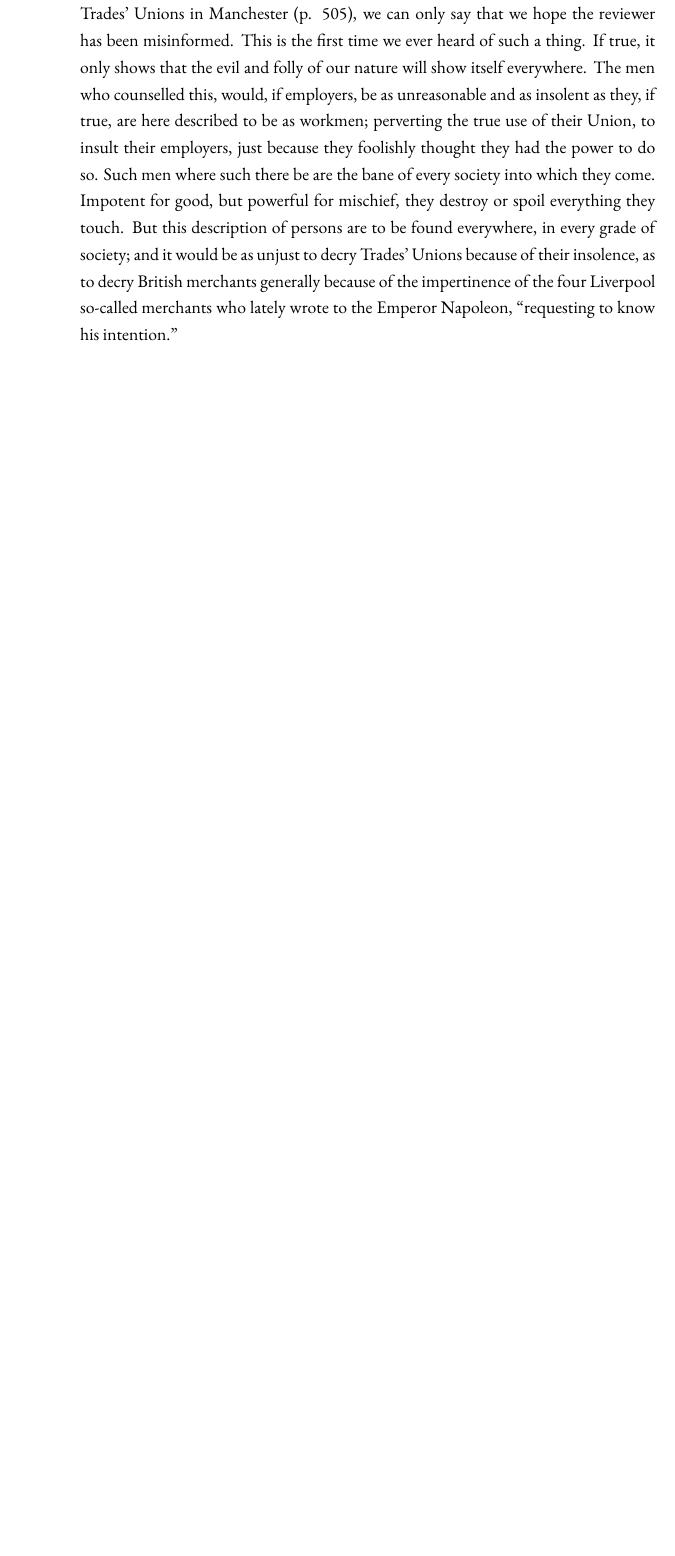
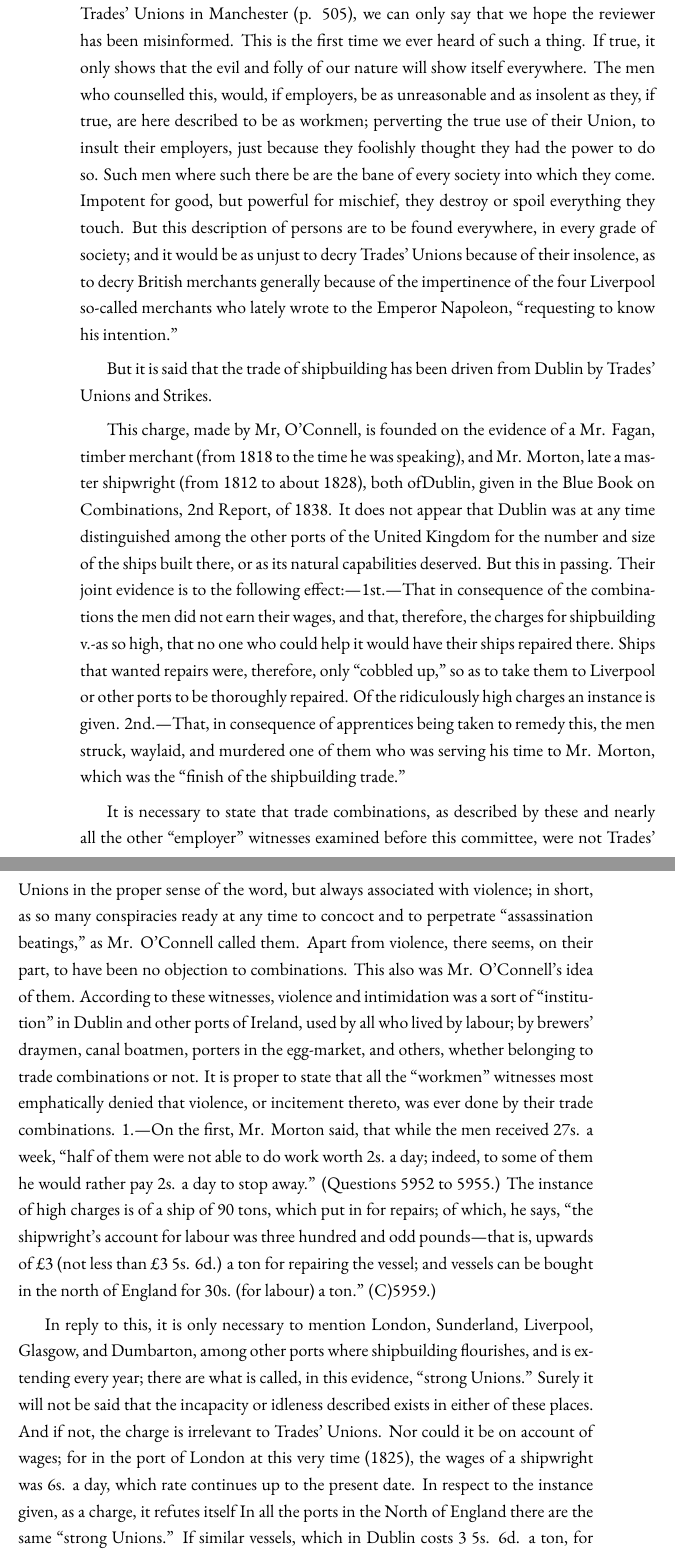
Before and after one commit to iruletheworld/trades_unions_and_strikes, a LaTeX thesis (trades_unions_and_strikes.tex, which reads strikes.tex): part of page 52 of 52 before the commit and two parts of pages 52 and 53 of 54 after it, the two joined at a grey line, cut so that both start at the same text, the shorter picture padded with empty space. Compiled offline with XeLaTeX; a missing font is replaced by an installed copy or a similar font.

Commit message:
Setting p39

```diff
--- a/strikes.tex
+++ b/strikes.tex
@@ -816,3 +816,60 @@ of society; and it would be as unjust to decry Trades' Unions because of
 their insolence, as to decry British merchants generally because of the
 impertinence of the four Liverpool so-called merchants who lately wrote
 to the Emperor Napoleon, ``requesting to know his intention.''
+
+But it is said that the trade of shipbuilding has been driven from
+Dublin by Trades' Unions and Strikes.
+
+This charge, made by Mr, O'Connell, is founded on the evidence of a Mr.
+Fagan, timber merchant (from 1818 to the time he was speaking), and Mr.
+Morton, late a master shipwright (from 1812 to about 1828), both
+ofDublin, given in the Blue Book on Combinations, 2nd Report, of 1838.
+It does not appear that Dublin was at any time distinguished among the
+other ports of the United Kingdom for the number and size of the ships
+built there, or as its natural capabilities deserved. But this in
+passing. Their joint evidence is to the following effect:---1st.---That
+in consequence of the combinations the men did not earn their wages, and
+that, therefore, the charges for shipbuilding v.-as so high, that no one
+who could help it would have their ships repaired there. Ships that
+wanted repairs were, therefore, only ``cobbled up,'' so as to take them
+to Liverpool or other ports to be thoroughly repaired. Of the
+ridiculously high charges an instance is given. 2nd.---That, in
+consequence of apprentices being taken to remedy this, the men struck,
+waylaid, and murdered one of them who was serving his time to Mr.
+Morton, which was the ``finish of the shipbuilding trade.''
+
+It is necessary to state that trade combinations, as described by these
+and nearly all the other ``employer'' witnesses examined before this
+committee, were not Trades' Unions in the proper sense of the word, but
+always associated with violence; in short, as so many conspiracies ready
+at any time to concoct and to perpetrate ``assassination beatings,'' as
+Mr. O'Connell called them. Apart from violence, there seems, on their
+part, to have been no objection to combinations. This also was Mr.
+O'Connell's idea of them. According to these witnesses, violence and
+intimidation was a sort of ``institution'' in Dublin and other ports of
+Ireland, used by all who lived by labour; by brewers' draymen, canal
+boatmen, porters in the egg-market, and others, whether belonging to
+trade combinations or not. It is proper to state that all the
+``workmen'' witnesses most emphatically denied that violence, or
+incitement thereto, was ever done by their trade combinations. 1.---On
+the first, Mr. Morton said, that while the men received 27s. a week,
+``half of them were not able to do work worth 2s. a day; indeed, to some
+of them he would rather pay 2s. a day to stop away.'' (Questions 5952 to
+5955.) The instance of high charges is of a ship of 90 tons, which put
+in for repairs; of which, he says, ``the shipwright's account for labour
+was three hundred and odd pounds---that is, upwards of £3 (not less than
+£3 5s. 6d.) a ton for repairing the vessel; and vessels can be bought in
+the north of England for 30s. (for labour) a ton.'' (C)5959.)
+
+In reply to this, it is only necessary to mention London, Sunderland,
+Liverpool, Glasgow, and Dumbarton, among other ports where shipbuilding
+flourishes, and is extending every year; there are what is called, in
+this evidence, ``strong Unions.'' Surely it will not be said that the
+incapacity or idleness described exists in either of these places. And
+if not, the charge is irrelevant to Trades' Unions. Nor could it be on
+account of wages; for in the port of London at this very time (1825),
+the wages of a shipwright was 6s. a day, which rate continues up to the
+present date. In respect to the instance given, as a charge, it refutes
+itself In all the ports in the North of England there are the same
+``strong Unions.'' If similar vessels, which in Dublin costs 3 5s. 6d. a
+ton, for \textit{repairs alone}, could be bought out-and-out in the
```
Also changed, not shown: strikes.tex (33 more changed lines).
